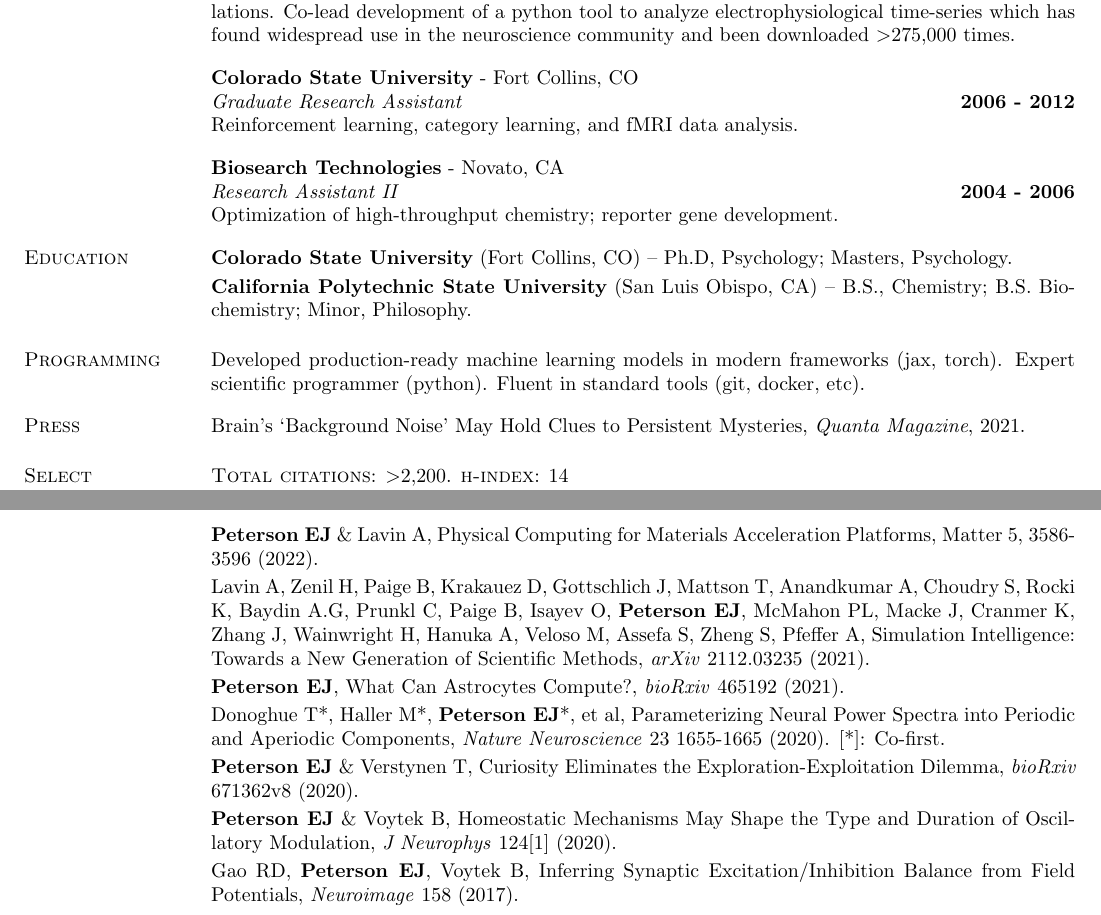
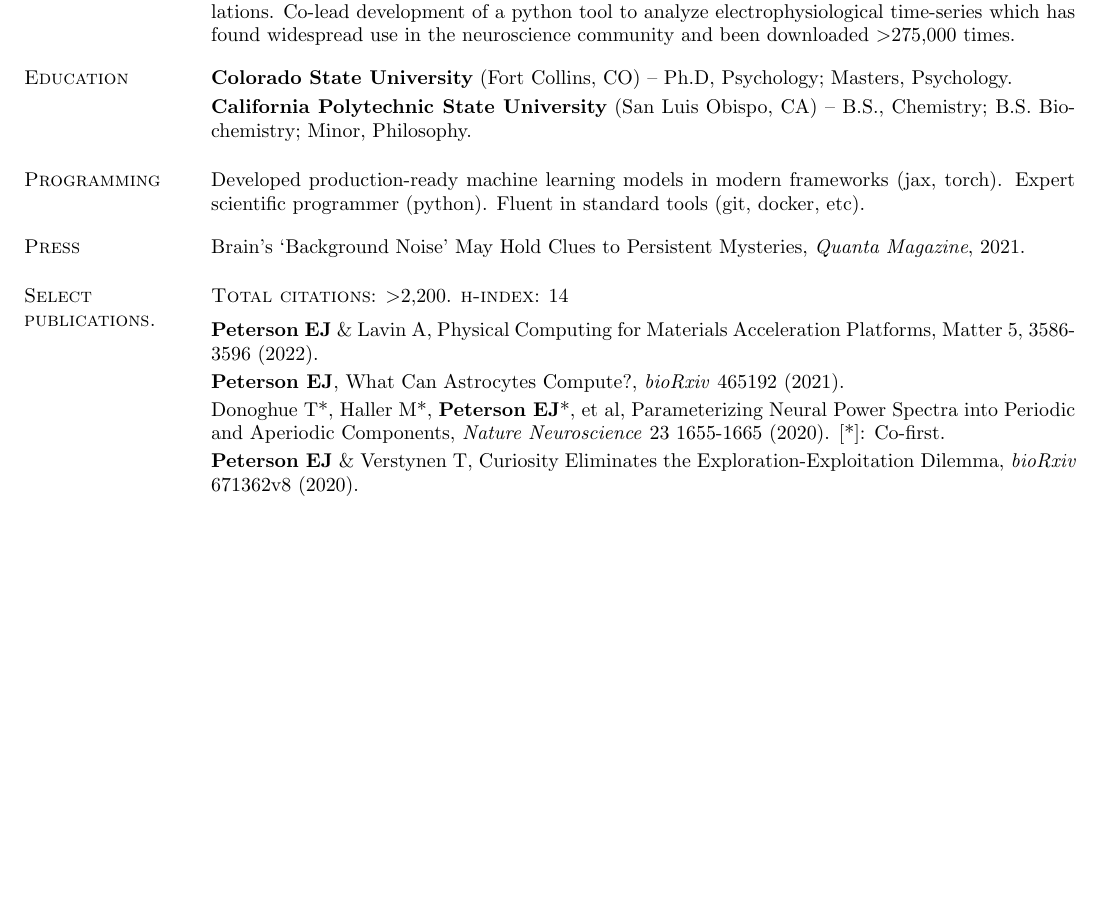
Before and after one commit to parenthetical-e/Resume, a LaTeX CV (ep-resume.tex): two parts of pages 1 and 2 of 2 before the commit and part of the page after it, the two joined at a grey line, cut so that both start at the same text, the shorter picture padded with empty space. Compiled offline with pdfLaTeX.

Commit message:
feat: default to 1 page

```diff
--- a/ep-resume.tex
+++ b/ep-resume.tex
@@ -77,16 +77,16 @@ Developed a model for complex spatio-temporal electrical field shaping for use i
 {\em Postdoctoral Fellow} \hfill {\bf 2014 - 2017}\\
 Conducted theoretical and computational research on the optimal coding properties of neural oscillations. Co-lead development of a python tool to analyze electrophysiological time-series which has found widespread use in the neuroscience community and been downloaded $>$275,000 times.
 
-% -- OPTIONAL
-\vspace{-.1cm}
-{\bf Colorado State University} - Fort Collins, CO\\
-{\em Graduate Research Assistant} \hfill {\bf 2006 - 2012}\\
-Reinforcement learning, category learning, and fMRI data analysis.
+% -- LONG FORMAT --
+% \vspace{-.1cm}
+% {\bf Colorado State University} - Fort Collins, CO\\
+% {\em Graduate Research Assistant} \hfill {\bf 2006 - 2012}\\
+% Reinforcement learning, category learning, and fMRI data analysis.
 
-\vspace{-.1cm}
-{\bf Biosearch Technologies} - Novato, CA\\
-{\em Research Assistant II} \hfill {\bf 2004 - 2006}\\
-Optimization of high-throughput chemistry; reporter gene development.
+% \vspace{-.1cm}
+% {\bf Biosearch Technologies} - Novato, CA\\
+% {\em Research Assistant II} \hfill {\bf 2004 - 2006}\\
+% Optimization of high-throughput chemistry; reporter gene development.
 
 % ---------------------------------------------------------------------------
 \vspace{-.2cm}
@@ -117,10 +117,11 @@ Brain's `Background Noise' May Hold Clues to Persistent Mysteries, \emph{Quanta
 \vspace{-.25cm}
 \\
 \textbf{Peterson EJ} \& Lavin A, Physical Computing for Materials Acceleration Platforms, Matter 5, 3586-3596 (2022).
-\\
-\vspace{-.35cm}
-\\
-Lavin A, Zenil H, Paige B, Krakauez D, Gottschlich J, Mattson T, Anandkumar A, Choudry S, Rocki K, Baydin A.G, Prunkl C, Paige B, Isayev O, \textbf{Peterson EJ}, McMahon PL, Macke J, Cranmer K, Zhang J, Wainwright H, Hanuka A, Veloso M, Assefa S, Zheng S, Pfeffer A, Simulation Intelligence: Towards a New Generation of Scientific Methods, \emph{arXiv} 2112.03235 (2021).
+% -- LONG FORMAT --
+% \\
+% \vspace{-.35cm}
+% \\
+% Lavin A, Zenil H, Paige B, Krakauez D, Gottschlich J, Mattson T, Anandkumar A, Choudry S, Rocki K, Baydin A.G, Prunkl C, Paige B, Isayev O, \textbf{Peterson EJ}, McMahon PL, Macke J, Cranmer K, Zhang J, Wainwright H, Hanuka A, Veloso M, Assefa S, Zheng S, Pfeffer A, Simulation Intelligence: Towards a New Generation of Scientific Methods, \emph{arXiv} 2112.03235 (2021).
 \\
 \vspace{-.35cm}
 \\
@@ -133,14 +134,15 @@ Donoghue T*, Haller M*, \textbf{Peterson EJ}*, et al, Parameterizing Neural Powe
 \vspace{-.35cm}
 \\
 \textbf{Peterson EJ} \& Verstynen T, Curiosity Eliminates the Exploration-Exploitation Dilemma, \emph{bioRxiv} 671362v8 (2020).
-\\
-\vspace{-.35cm}
-\\
-\textbf{Peterson EJ} \& Voytek B, Homeostatic Mechanisms May Shape the Type and Duration of Oscillatory Modulation, \emph{J Neurophys} 124[1] (2020).
-\\
-\vspace{-.35cm}
-\\
-Gao RD, \textbf{Peterson EJ}, Voytek B, Inferring Synaptic Excitation/Inhibition Balance from Field Potentials, \emph{Neuroimage} 158 (2017).
+% -- LONG FORMAT --
+% \\
+% \vspace{-.35cm}
+% \\
+% \textbf{Peterson EJ} \& Voytek B, Homeostatic Mechanisms May Shape the Type and Duration of Oscillatory Modulation, \emph{J Neurophys} 124[1] (2020).
+% \\
+% \vspace{-.35cm}
+% \\
+% Gao RD, \textbf{Peterson EJ}, Voytek B, Inferring Synaptic Excitation/Inhibition Balance from Field Potentials, \emph{Neuroimage} 158 (2017).
 
 % ---------------------------------------------------------------------------
 \end{resume}
```
Also changed, not shown: ep-resume.pdf.
